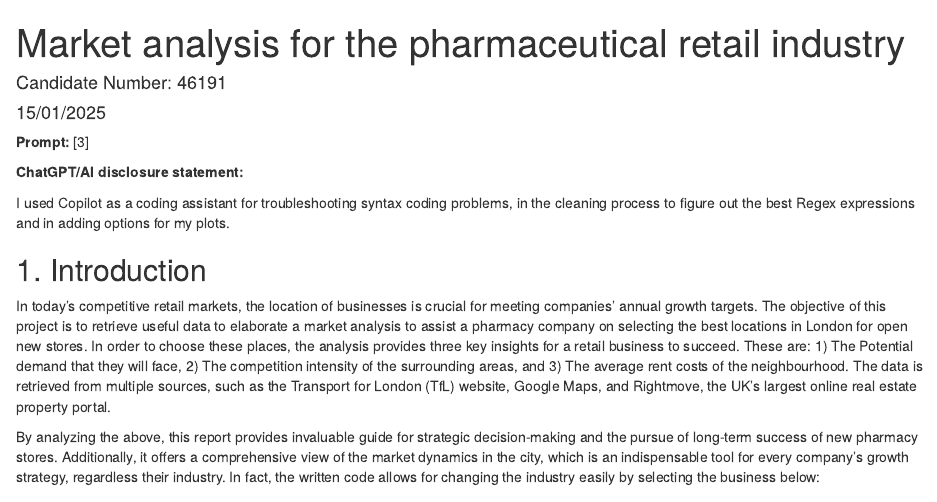
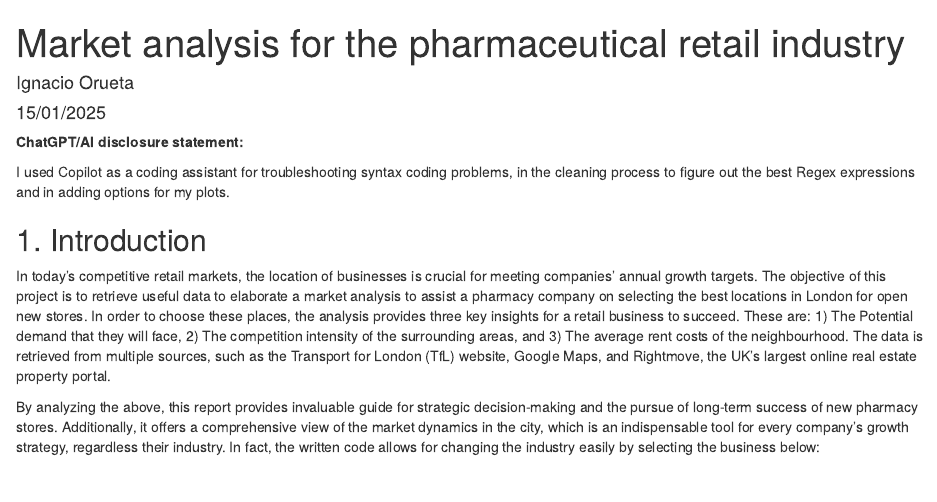
Before and after one commit to IgnacioOrueta/ignacioorueta.github.io, an R Markdown document (Webscraping/Webscraping.Rmd): the page in a window 1100 px wide, from its top. The pictures show the output file Webscraping/Webscraping.html that the author committed with the source, opened offline.

Commit message:
Final commit

````diff
--- a/Webscraping/Webscraping.Rmd
+++ b/Webscraping/Webscraping.Rmd
@@ -1,6 +1,6 @@
 ---
 title: "Market analysis for the pharmaceutical retail industry"
-author: "Candidate Number: 46191"
+author: "Ignacio Orueta"
 date: "15/01/2025"
 output: html_document
 ---
@@ -8,9 +8,6 @@ output: html_document
 ```{r setup, message=FALSE, echo=FALSE, warning=FALSE}
 knitr::opts_chunk$set(echo = TRUE)
 ```
-
-
-**Prompt:** [3]
 
 **ChatGPT/AI disclosure statement:**
 
````
Also changed, not shown: Ecomplexity/Ecomplexity.html, Webscraping/Webscraping.html, 1 other file.
